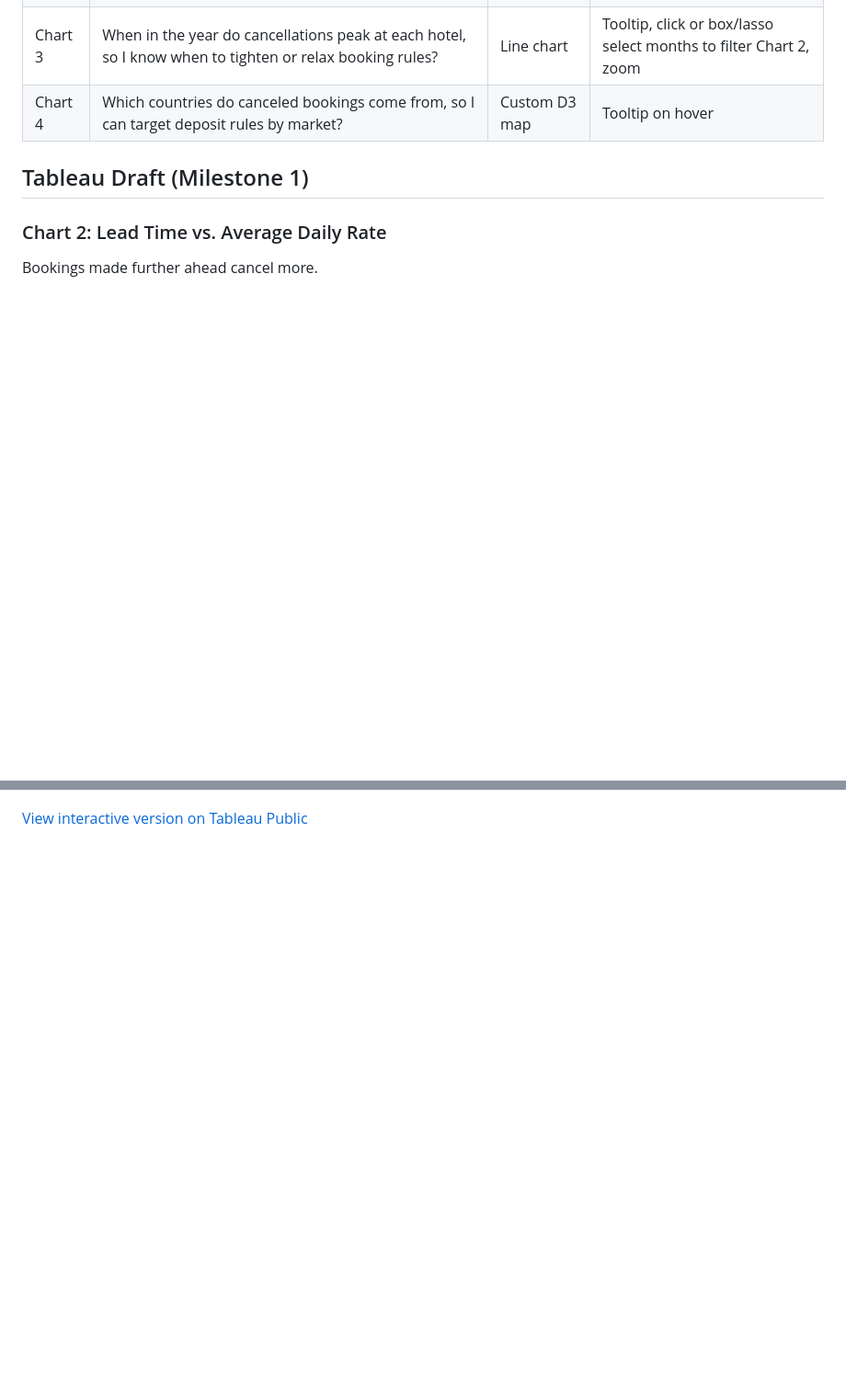
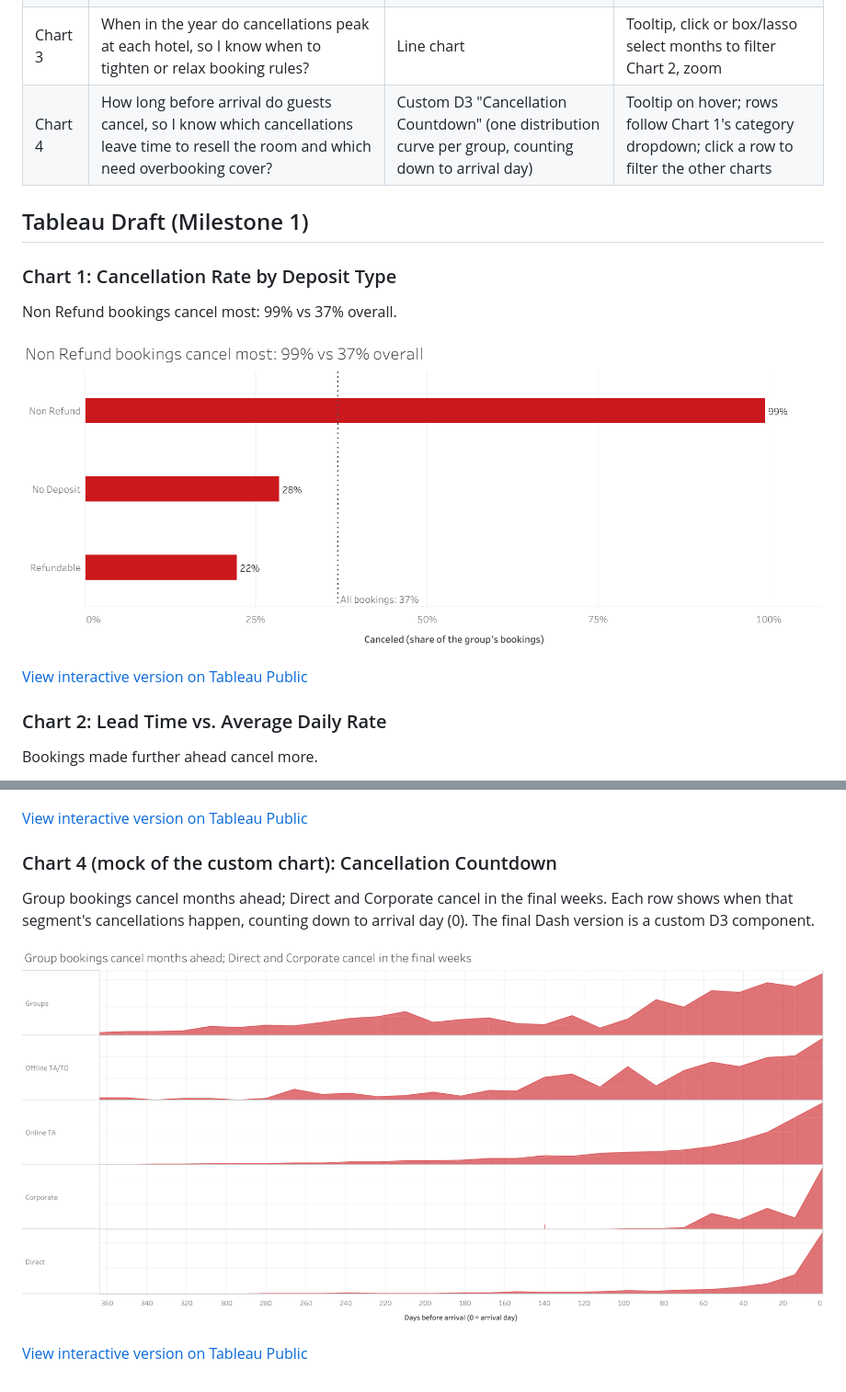
Before and after one commit to AvanishRawat/hotel-booking-dashboard, a Markdown page: README.md, 2 parts joined by grey strips. Shown at 92% size. GitHub-like rendering; pictures changed too: report/figures/chart1.png (added), report/figures/chart4_mock.png (added); blank space fills up the shorter version.

Commit message:
Add Tableau draft for Chart 1 and the Chart 4 mock
- tableau/chart1.twbx holds two sheets: Chart 1 (cancellation rate by
  deposit type) and Chart 4 (mock), a flat version of the custom
  "Cancellation Countdown" showing how many days before arrival each
  market segment cancels
- Screenshots in report/figures and Tableau Public links in the README
- README chart table: Chart 4 is now the Cancellation Countdown instead of
  the country map

Co-Authored-By: Claude Opus 5.5 <noreply@anthropic.com>

```diff
--- a/README.md
+++ b/README.md
@@ -52,9 +52,16 @@ rules and how many rooms to overbook.
 | Chart 1 | Which kinds of bookings (deposit type, market segment, customer type, distribution channel, meal plan) cancel most, so I know where to require deposits? | Bar chart | Dropdown to switch the category, tooltip, click a bar to filter the other charts |
 | Chart 2 | Are bookings made further ahead, or at a higher average daily rate (ADR), canceled more, so I know which bookings need overbooking cover? | Heatmap | Tooltip, click a cell to filter Charts 1, 3 and 4 |
 | Chart 3 | When in the year do cancellations peak at each hotel, so I know when to tighten or relax booking rules? | Line chart | Tooltip, click or box/lasso select months to filter Chart 2, zoom |
-| Chart 4 | Which countries do canceled bookings come from, so I can target deposit rules by market? | Custom D3 map | Tooltip on hover |
+| Chart 4 | How long before arrival do guests cancel, so I know which cancellations leave time to resell the room and which need overbooking cover? | Custom D3 "Cancellation Countdown" (one distribution curve per group, counting down to arrival day) | Tooltip on hover; rows follow Chart 1's category dropdown; click a row to filter the other charts |
 
 ## Tableau Draft (Milestone 1)
+
+### Chart 1: Cancellation Rate by Deposit Type
+Non Refund bookings cancel most: 99% vs 37% overall.
+
+![Chart 1](report/figures/chart1.png)
+
+[View interactive version on Tableau Public](https://public.tableau.com/app/profile/sebastian.giraldo4721/viz/HotelBookings-Chart1/Chart1)
 
 ### Chart 2: Lead Time vs. Average Daily Rate
 Bookings made further ahead cancel more.
@@ -69,3 +76,12 @@ City Hotel cancels more almost every month, but Resort cancellations caught up b
 ![Chart 3](report/figures/chart3.png)
 
 [View interactive version on Tableau Public](https://public.tableau.com/app/profile/avanish.rawat/viz/HotelBookingCancellationsChart3CancellationTrend_/Chart3)
+
+### Chart 4 (mock of the custom chart): Cancellation Countdown
+Group bookings cancel months ahead; Direct and Corporate cancel in the final weeks.
+Each row shows when that segment's cancellations happen, counting down to arrival day (0).
+The final Dash version is a custom D3 component.
+
+![Chart 4 mock](report/figures/chart4_mock.png)
+
+[View interactive version on Tableau Public](https://public.tableau.com/app/profile/sebastian.giraldo4721/viz/HotelBookings-Chart1/Chart4mock)
```
Also changed, not shown: 1 other file.
